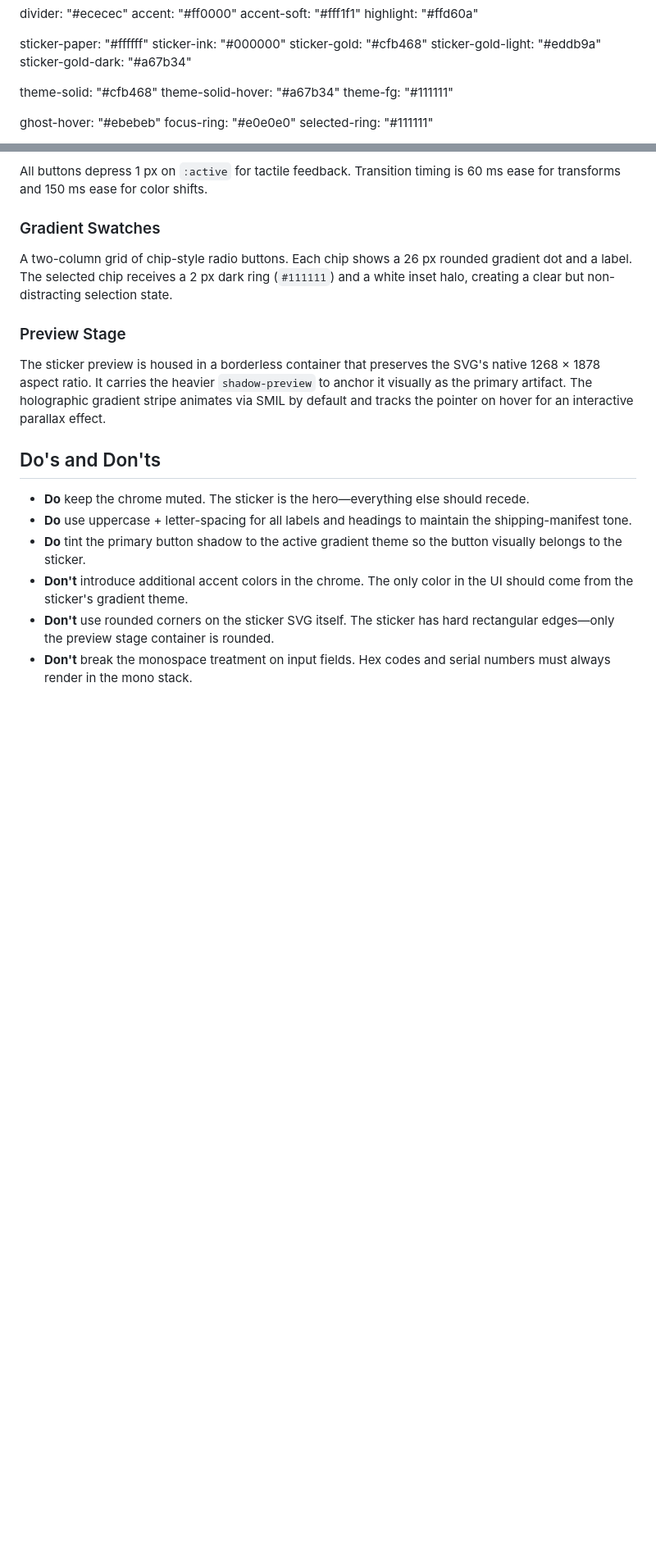
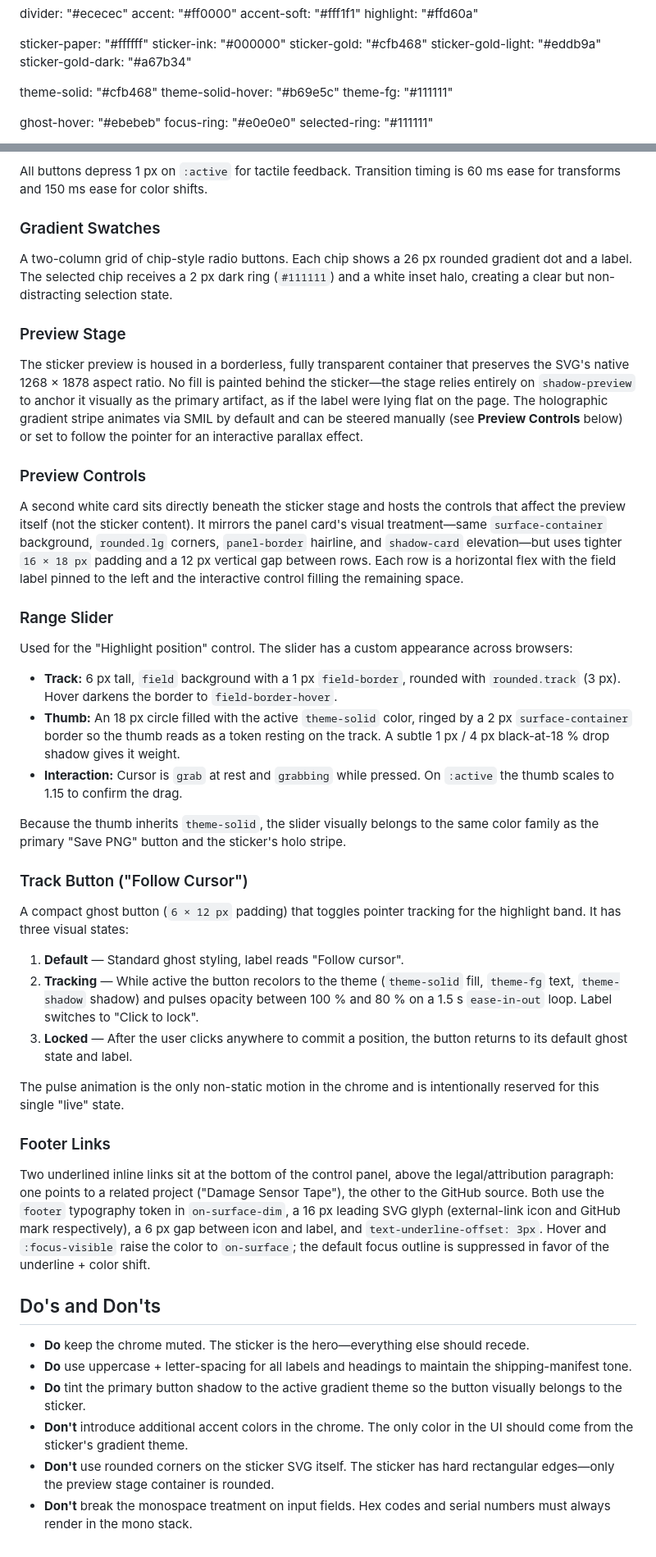
Before and after one commit to jarvisluk/Do-Not-Temper, a Markdown page: DESIGN.md, 2 parts joined by grey strips. Shown at 82% size. Drawn GitHub-style; blank space fills up the shorter version.

```diff
--- a/DESIGN.md
+++ b/DESIGN.md
@@ -32,7 +32,7 @@ colors:
   sticker-gold-dark: "#a67b34"
 
   theme-solid: "#cfb468"
-  theme-solid-hover: "#a67b34"
+  theme-solid-hover: "#b69e5c"
   theme-fg: "#111111"
 
   ghost-hover: "#ebebeb"
@@ -411,11 +441,71 @@ non-distracting selection state.
 
 ### Preview Stage
 
-The sticker preview is housed in a borderless container that preserves
-the SVG's native 1268 × 1878 aspect ratio. It carries the heavier
-`shadow-preview` to anchor it visually as the primary artifact. The
-holographic gradient stripe animates via SMIL by default and tracks
-the pointer on hover for an interactive parallax effect.
+The sticker preview is housed in a borderless, fully transparent
+container that preserves the SVG's native 1268 × 1878 aspect ratio. No
+fill is painted behind the sticker—the stage relies entirely on
+`shadow-preview` to anchor it visually as the primary artifact, as if
+the label were lying flat on the page. The holographic gradient stripe
+animates via SMIL by default and can be steered manually (see
+**Preview Controls** below) or set to follow the pointer for an
+interactive parallax effect.
+
+### Preview Controls
+
+A second white card sits directly beneath the sticker stage and hosts
+the controls that affect the preview itself (not the sticker content).
+It mirrors the panel card's visual treatment—same `surface-container`
+background, `rounded.lg` corners, `panel-border` hairline, and
+`shadow-card` elevation—but uses tighter `16 × 18 px` padding and a
+12 px vertical gap between rows. Each row is a horizontal flex with
+the field label pinned to the left and the interactive control filling
+the remaining space.
+
+### Range Slider
+
+Used for the "Highlight position" control. The slider has a custom
+appearance across browsers:
+
+- **Track:** 6 px tall, `field` background with a 1 px `field-border`,
+  rounded with `rounded.track` (3 px). Hover darkens the border to
+  `field-border-hover`.
+- **Thumb:** An 18 px circle filled with the active `theme-solid`
+  color, ringed by a 2 px `surface-container` border so the thumb
+  reads as a token resting on the track. A subtle 1 px / 4 px
+  black-at-18 % drop shadow gives it weight.
+- **Interaction:** Cursor is `grab` at rest and `grabbing` while
+  pressed. On `:active` the thumb scales to 1.15 to confirm the drag.
+
+Because the thumb inherits `theme-solid`, the slider visually belongs
+to the same color family as the primary "Save PNG" button and the
+sticker's holo stripe.
+
+### Track Button ("Follow Cursor")
+
+A compact ghost button (`6 × 12 px` padding) that toggles pointer
+tracking for the highlight band. It has three visual states:
+
+1. **Default** — Standard ghost styling, label reads "Follow cursor".
+2. **Tracking** — While active the button recolors to the theme
+   (`theme-solid` fill, `theme-fg` text, `theme-shadow` shadow) and
+   pulses opacity between 100 % and 80 % on a 1.5 s `ease-in-out`
+   loop. Label switches to "Click to lock".
+3. **Locked** — After the user clicks anywhere to commit a position,
+   the button returns to its default ghost state and label.
+
+The pulse animation is the only non-static motion in the chrome and is
+intentionally reserved for this single "live" state.
+
+### Footer Links
+
+Two underlined inline links sit at the bottom of the control panel,
+above the legal/attribution paragraph: one points to a related project
+("Damage Sensor Tape"), the other to the GitHub source. Both use the
+`footer` typography token in `on-surface-dim`, a 16 px leading
+SVG glyph (external-link icon and GitHub mark respectively), a 6 px
+gap between icon and label, and `text-underline-offset: 3px`. Hover
+and `:focus-visible` raise the color to `on-surface`; the default
+focus outline is suppressed in favor of the underline + color shift.
 
 ## Do's and Don'ts
 
```
Also changed, not shown: other parts of DESIGN.md (+57 -27 lines).
